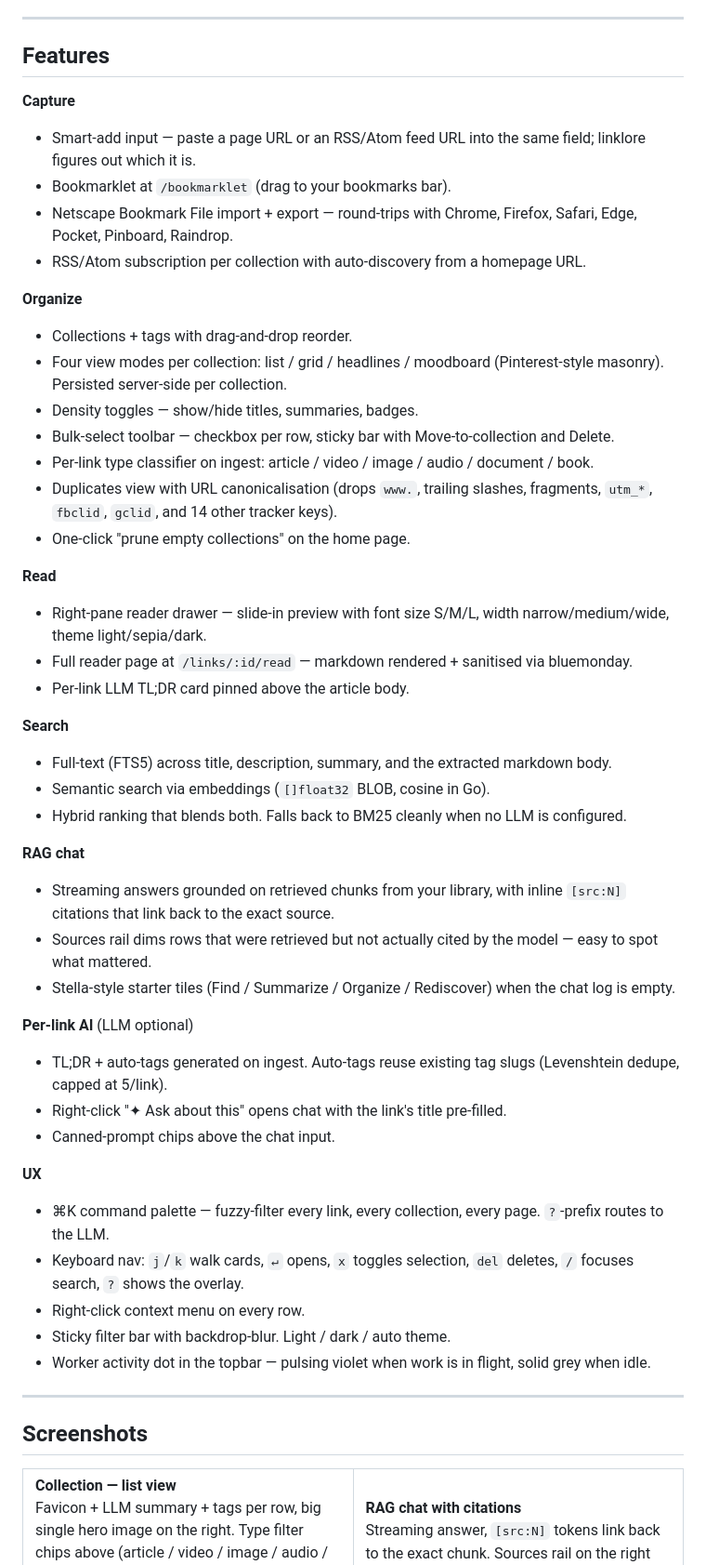
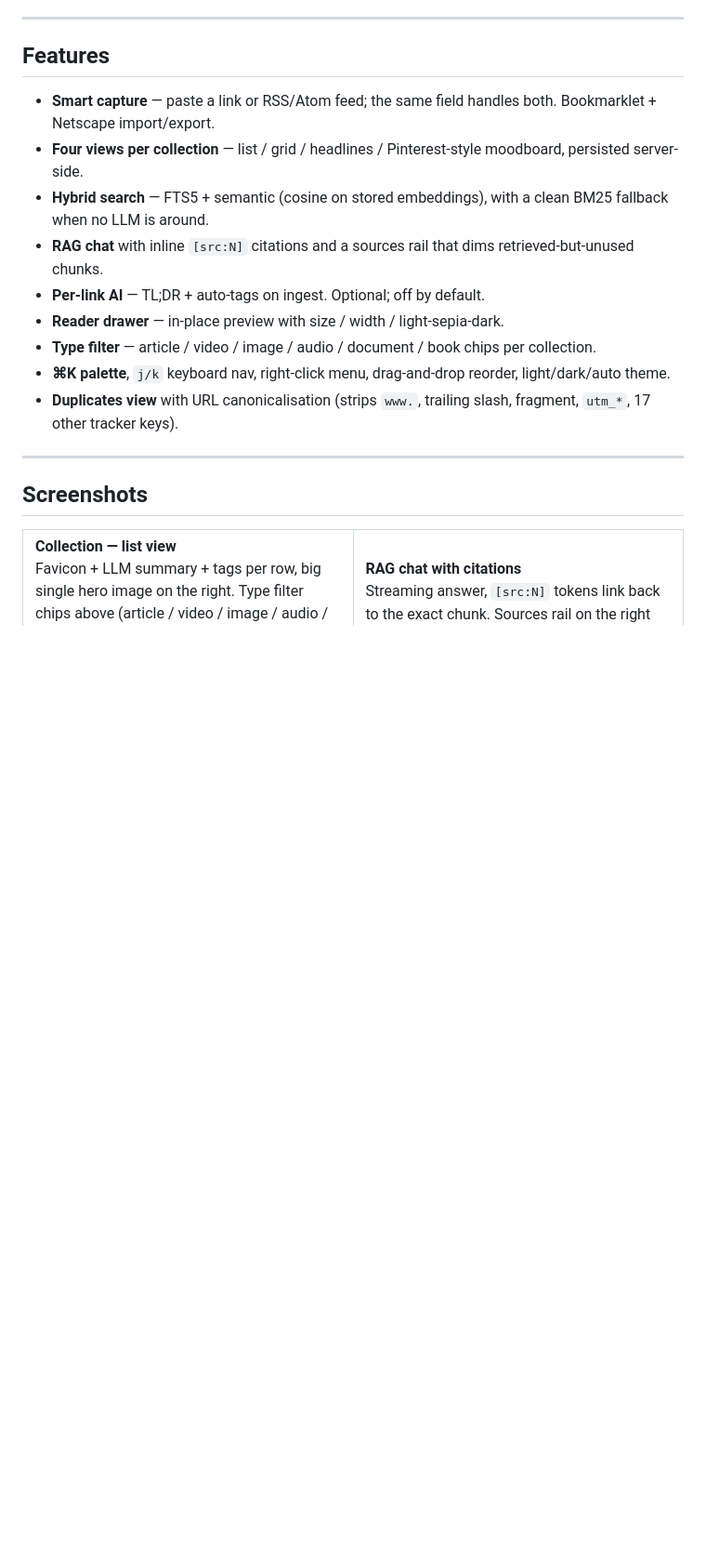
Before and after one commit to gabriele-mastrapasqua/linklore, a Markdown page: README.md, the part around the change. Shown at 93% size. GitHub-like rendering; blank space fills up the shorter version.

Commit message:
docs(README): trim Features list to a single concise bullet block
Was too long for a GH README — reduced 7 grouped sub-lists to a
single 9-bullet section that still hits every product surface
without the prose.

```diff
--- a/README.md
+++ b/README.md
@@ -50,67 +50,24 @@ the migration.
 
 ## Features
 
-**Capture**
-- Smart-add input — paste a page URL or an RSS/Atom feed URL into the
-  same field; linklore figures out which it is.
-- Bookmarklet at `/bookmarklet` (drag to your bookmarks bar).
-- Netscape Bookmark File import + export — round-trips with Chrome,
-  Firefox, Safari, Edge, Pocket, Pinboard, Raindrop.
-- RSS/Atom subscription per collection with auto-discovery from a
-  homepage URL.
-
-**Organize**
-- Collections + tags with drag-and-drop reorder.
-- Four view modes per collection: list / grid / headlines / moodboard
-  (Pinterest-style masonry). Persisted server-side per collection.
-- Density toggles — show/hide titles, summaries, badges.
-- Bulk-select toolbar — checkbox per row, sticky bar with
-  Move-to-collection and Delete.
-- Per-link type classifier on ingest: article / video / image / audio /
-  document / book.
-- Duplicates view with URL canonicalisation (drops `www.`, trailing
-  slashes, fragments, `utm_*`, `fbclid`, `gclid`, and 14 other tracker
-  keys).
-- One-click "prune empty collections" on the home page.
-
-**Read**
-- Right-pane reader drawer — slide-in preview with font size S/M/L,
-  width narrow/medium/wide, theme light/sepia/dark.
-- Full reader page at `/links/:id/read` — markdown rendered + sanitised
-  via bluemonday.
-- Per-link LLM TL;DR card pinned above the article body.
-
-**Search**
-- Full-text (FTS5) across title, description, summary, and the
-  extracted markdown body.
-- Semantic search via embeddings (`[]float32` BLOB, cosine in Go).
-- Hybrid ranking that blends both. Falls back to BM25 cleanly when
-  no LLM is configured.
-
-**RAG chat**
-- Streaming answers grounded on retrieved chunks from your library,
-  with inline `[src:N]` citations that link back to the exact source.
-- Sources rail dims rows that were retrieved but not actually cited
-  by the model — easy to spot what mattered.
-- Stella-style starter tiles (Find / Summarize / Organize / Rediscover)
-  when the chat log is empty.
-
-**Per-link AI** (LLM optional)
-- TL;DR + auto-tags generated on ingest. Auto-tags reuse existing tag
-  slugs (Levenshtein dedupe, capped at 5/link).
-- Right-click "✦ Ask about this" opens chat with the link's title
-  pre-filled.
-- Canned-prompt chips above the chat input.
-
-**UX**
-- ⌘K command palette — fuzzy-filter every link, every collection,
-  every page. `?`-prefix routes to the LLM.
-- Keyboard nav: `j`/`k` walk cards, `↵` opens, `x` toggles selection,
-  `del` deletes, `/` focuses search, `?` shows the overlay.
-- Right-click context menu on every row.
-- Sticky filter bar with backdrop-blur. Light / dark / auto theme.
-- Worker activity dot in the topbar — pulsing violet when work is in
-  flight, solid grey when idle.
+- **Smart capture** — paste a link or RSS/Atom feed; the same field
+  handles both. Bookmarklet + Netscape import/export.
+- **Four views per collection** — list / grid / headlines /
+  Pinterest-style moodboard, persisted server-side.
+- **Hybrid search** — FTS5 + semantic (cosine on stored embeddings),
+  with a clean BM25 fallback when no LLM is around.
+- **RAG chat** with inline `[src:N]` citations and a sources rail that
+  dims retrieved-but-unused chunks.
+- **Per-link AI** — TL;DR + auto-tags on ingest. Optional; off by
+  default.
+- **Reader drawer** — in-place preview with size / width /
+  light-sepia-dark.
+- **Type filter** — article / video / image / audio / document / book
+  chips per collection.
+- **⌘K palette**, `j/k` keyboard nav, right-click menu, drag-and-drop
+  reorder, light/dark/auto theme.
+- **Duplicates view** with URL canonicalisation (strips `www.`,
+  trailing slash, fragment, `utm_*`, 17 other tracker keys).
 
 ---
 
```
